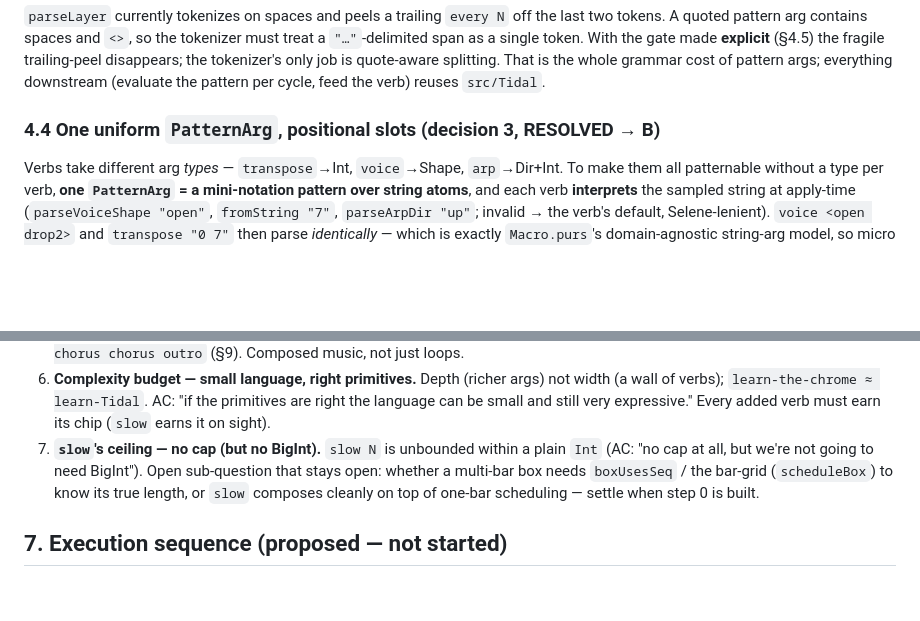
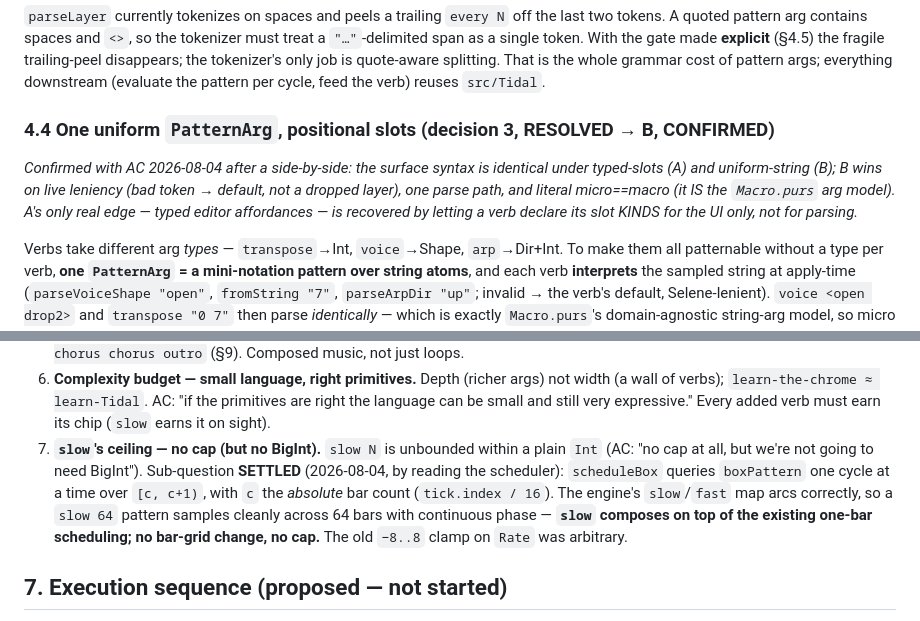
Before and after one commit to afcondon/triggerfish, a Markdown page: docs/DESIGN-tidal-scaling.md, 2 parts joined by grey strips. Drawn GitHub-style; blank space fills up the shorter version.

Commit message:
docs(tidal-scaling): B confirmed; slow/scheduling sub-question settled
Decision 3 (§4.4) CONFIRMED with AC after a side-by-side (surface syntax
identical; B wins on live leniency, one parse path, literal micro==macro; A's
typed-editor edge recovered via UI-only slot kinds). Decision 7 sub-question
SETTLED by reading scheduleBox: it queries boxPattern one cycle at a time over
[c,c+1) with c the absolute bar count, so the engine's slow/fast map arcs
correctly and a slow 64 samples cleanly across 64 bars — slow composes on top
of one-bar scheduling, no bar-grid change, no cap. Clears the way for step 0.

Co-Authored-By: Claude Opus 4.8 <noreply@anthropic.com>
Claude-Session: https://claude.ai/code/session_019L73VToDb8daA1okt35M6g

```diff
--- a/docs/DESIGN-tidal-scaling.md
+++ b/docs/DESIGN-tidal-scaling.md
@@ -150,7 +150,14 @@ trailing-peel disappears; the tokenizer's only job is quote-aware splitting. Tha
 whole grammar cost of pattern args; everything downstream (evaluate the pattern per cycle,
 feed the verb) reuses `src/Tidal`.
 
-### 4.4 One uniform `PatternArg`, positional slots (decision 3, RESOLVED → B)
+### 4.4 One uniform `PatternArg`, positional slots (decision 3, RESOLVED → B, CONFIRMED)
+
+*Confirmed with AC 2026-08-04 after a side-by-side: the surface syntax is identical under
+typed-slots (A) and uniform-string (B); B wins on live leniency (bad token → default, not a
+dropped layer), one parse path, and literal micro==macro (it IS the `Macro.purs` arg model).
+A's only real edge — typed editor affordances — is recovered by letting a verb declare its
+slot KINDS for the UI only, not for parsing.*
+
 
 Verbs take different arg *types* — `transpose`→Int, `voice`→Shape, `arp`→Dir+Int. To make
 them all patternable without a type per verb, **one `PatternArg` = a mini-notation pattern
@@ -235,10 +242,12 @@ resolving against a loaded form.
    language can be small and still very expressive." Every added verb must earn its chip
    (`slow` earns it on sight).
 7. **`slow`'s ceiling — no cap (but no BigInt).** `slow N` is unbounded within a plain `Int`
-   (AC: "no cap at all, but we're not going to need BigInt"). Open sub-question that stays
-   open: whether a multi-bar box needs `boxUsesSeq` / the bar-grid (`scheduleBox`) to know its
-   true length, or `slow` composes cleanly on top of one-bar scheduling — settle when step 0
-   is built.
+   (AC: "no cap at all, but we're not going to need BigInt"). Sub-question **SETTLED**
+   (2026-08-04, by reading the scheduler): `scheduleBox` queries `boxPattern` one cycle at a
+   time over `[c, c+1)`, with `c` the *absolute* bar count (`tick.index / 16`). The engine's
+   `slow`/`fast` map arcs correctly, so a `slow 64` pattern samples cleanly across 64 bars
+   with continuous phase — **`slow` composes on top of the existing one-bar scheduling; no
+   bar-grid change, no cap.** The old `−8..8` clamp on `Rate` was arbitrary.
 
 ## 7. Execution sequence (proposed — not started)
 
```
